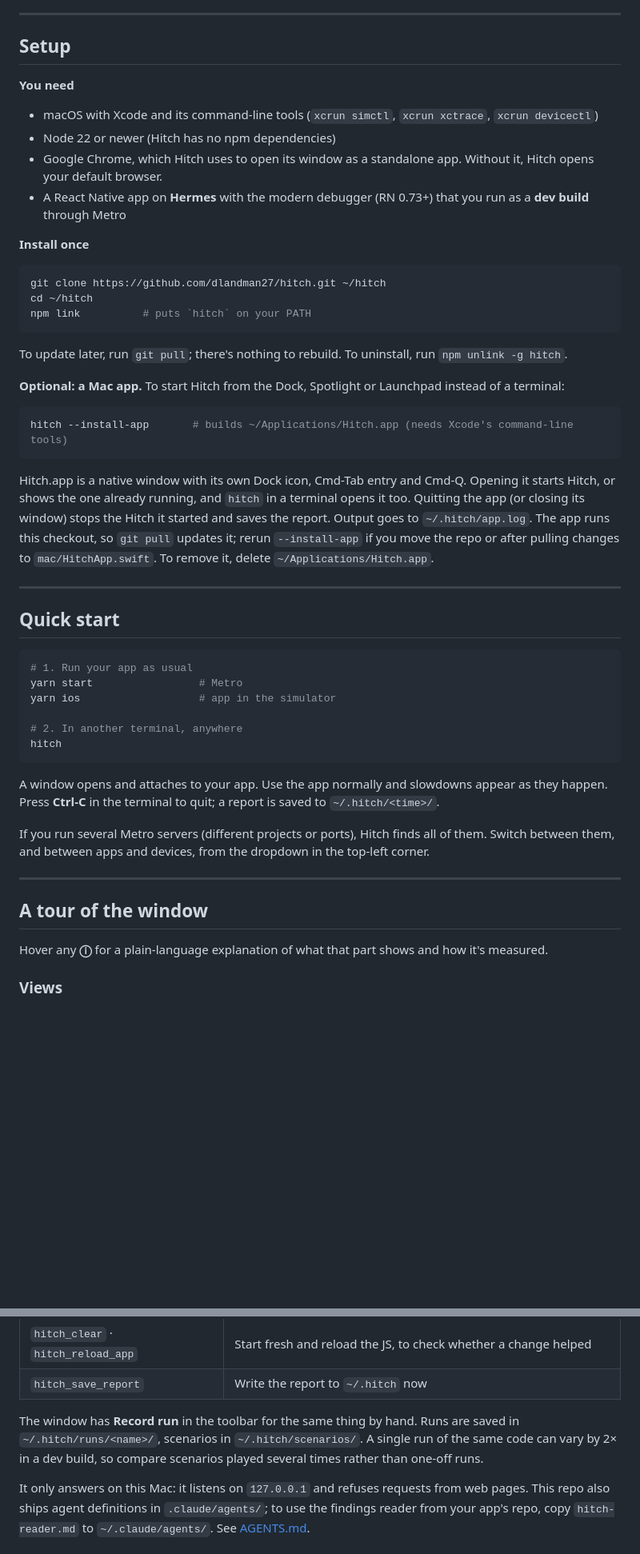
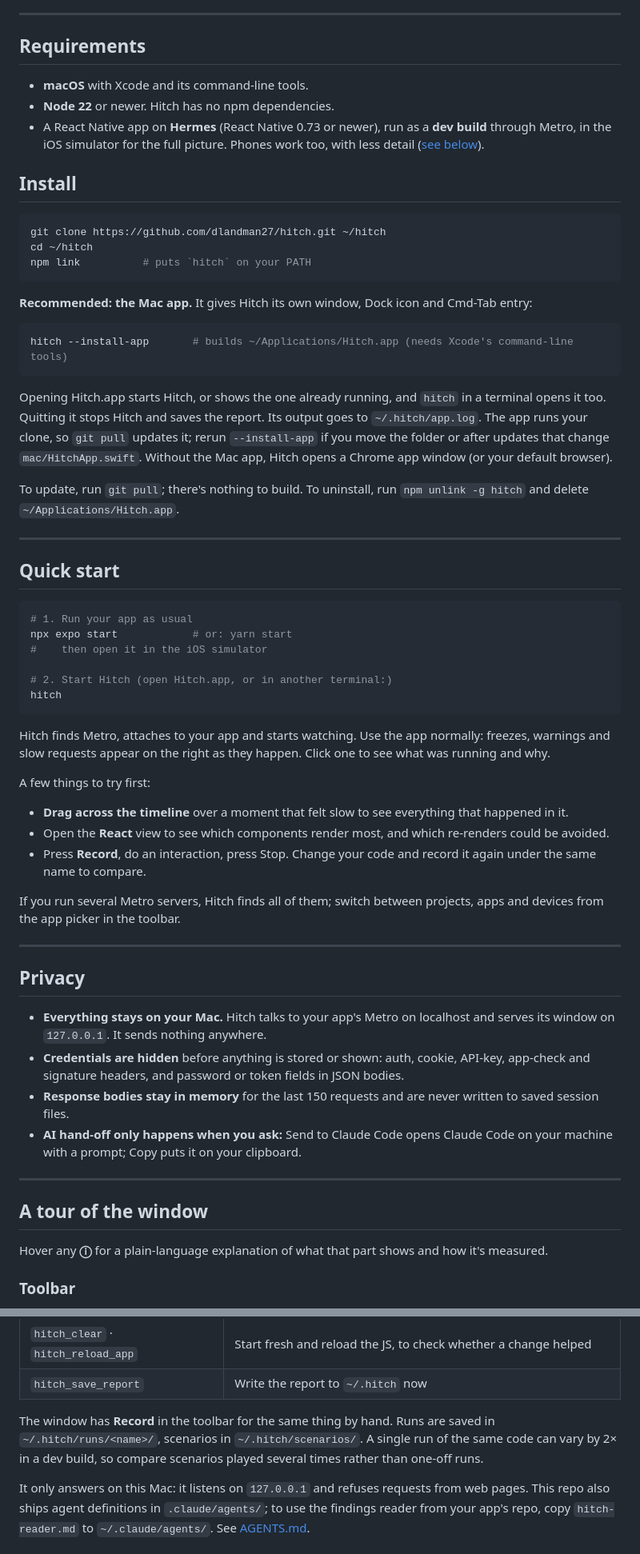
Before and after one commit to dlandman27/hitch, a Markdown page: README.md, 2 parts joined by grey strips. Shown at 80% size. Drawn GitHub-style; blank space fills up the shorter version.

````diff
--- a/README.md
+++ b/README.md
@@ -36,16 +45,13 @@ Hitch runs **completely outside your app**. It connects the same way React Nativ
 
 ---
 
-## Setup
+## Requirements
 
-**You need**
+- **macOS** with Xcode and its command-line tools.
+- **Node 22** or newer. Hitch has no npm dependencies.
+- A React Native app on **Hermes** (React Native 0.73 or newer), run as a **dev build** through Metro, in the iOS simulator for the full picture. Phones work too, with less detail ([see below](#testing-on-a-real-iphone)).
 
-- macOS with Xcode and its command-line tools (`xcrun simctl`, `xcrun xctrace`, `xcrun devicectl`)
-- Node 22 or newer (Hitch has no npm dependencies)
-- Google Chrome, which Hitch uses to open its window as a standalone app. Without it, Hitch opens your default browser.
-- A React Native app on **Hermes** with the modern debugger (RN 0.73+) that you run as a **dev build** through Metro
-
-**Install once**
+## Install
 
 ```bash
 git clone https://github.com/dlandman27/hitch.git ~/hitch
@@ -53,16 +59,15 @@ cd ~/hitch
 npm link          # puts `hitch` on your PATH
 ```
 
-To update later, run `git pull`; there's nothing to rebuild. To uninstall, run `npm unlink -g hitch`.
-
-**Optional: a Mac app.** To start Hitch from the Dock, Spotlight or Launchpad instead of a terminal:
+**Recommended: the Mac app.** It gives Hitch its own window, Dock icon and Cmd-Tab entry:
 
 ```bash
 hitch --install-app       # builds ~/Applications/Hitch.app (needs Xcode's command-line tools)
 ```
 
-Hitch.app is a native window with its own Dock icon, Cmd-Tab entry and Cmd-Q. Opening it starts Hitch, or shows the one already running, and `hitch` in a terminal opens it too. Quitting the app (or closing its window) stops the Hitch it started and saves the report. Output goes to `~/.hitch/app.log`. The app runs this checkout, so `git pull` updates it; rerun `--install-app` if you move the repo or after pulling changes to `mac/HitchApp.swift`. To remove it, delete `~/Applications/Hitch.app`.
+Opening Hitch.app starts Hitch, or shows the one already running, and `hitch` in a terminal opens it too. Quitting it stops Hitch and saves the report. Its output goes to `~/.hitch/app.log`. The app runs your clone, so `git pull` updates it; rerun `--install-app` if you move the folder or after updates that change `mac/HitchApp.swift`. Without the Mac app, Hitch opens a Chrome app window (or your default browser).
 
+To update, run `git pull`; there's nothing to build. To uninstall, run `npm unlink -g hitch` and delete `~/Applications/Hitch.app`.
 
 ---
 
@@ -70,16 +75,31 @@ Hitch.app is a native window with its own Dock icon, Cmd-Tab entry and Cmd-Q. Op
 
 ```bash
 # 1. Run your app as usual
-yarn start                 # Metro
-yarn ios                   # app in the simulator
+npx expo start            # or: yarn start
+#    then open it in the iOS simulator
 
-# 2. In another terminal, anywhere
+# 2. Start Hitch (open Hitch.app, or in another terminal:)
 hitch
 ```
 
-A window opens and attaches to your app. Use the app normally and slowdowns appear as they happen. Press **Ctrl-C** in the terminal to quit; a report is saved to `~/.hitch/<time>/`.
+Hitch finds Metro, attaches to your app and starts watching. Use the app normally: freezes, warnings and slow requests appear on the right as they happen. Click one to see what was running and why.
 
-If you run several Metro servers (different projects or ports), Hitch finds all of them. Switch between them, and between apps and devices, from the dropdown in the top-left corner.
+A few things to try first:
+
+- **Drag across the timeline** over a moment that felt slow to see everything that happened in it.
+- Open the **React** view to see which components render most, and which re-renders could be avoided.
+- Press **Record**, do an interaction, press Stop. Change your code and record it again under the same name to compare.
+
+If you run several Metro servers, Hitch finds all of them; switch between projects, apps and devices from the app picker in the toolbar.
+
+---
+
+## Privacy
+
+- **Everything stays on your Mac.** Hitch talks to your app's Metro on localhost and serves its window on `127.0.0.1`. It sends nothing anywhere.
+- **Credentials are hidden** before anything is stored or shown: auth, cookie, API-key, app-check and signature headers, and password or token fields in JSON bodies.
+- **Response bodies stay in memory** for the last 150 requests and are never written to saved session files.
+- **AI hand-off only happens when you ask:** Send to Claude Code opens Claude Code on your machine with a prompt; Copy puts it on your clipboard.
 
 ---
 
@@ -87,5 +107,5 @@ If you run several Metro servers (different projects or ports), Hitch finds all
 
 Hover any **ⓘ** for a plain-language explanation of what that part shows and how it's measured.
 
-### Views
+### Toolbar
 
@@ -212,7 +237,7 @@ An agent working in your app's repo can then ask what Hitch saw and check its ow
 | `hitch_clear` · `hitch_reload_app` | Start fresh and reload the JS, to check whether a change helped |
 | `hitch_save_report` | Write the report to `~/.hitch` now |
 
-The window has **Record run** in the toolbar for the same thing by hand. Runs are saved in `~/.hitch/runs/<name>/`, scenarios in `~/.hitch/scenarios/`. A single run of the same code can vary by 2× in a dev build, so compare scenarios played several times rather than one-off runs.
+The window has **Record** in the toolbar for the same thing by hand. Runs are saved in `~/.hitch/runs/<name>/`, scenarios in `~/.hitch/scenarios/`. A single run of the same code can vary by 2× in a dev build, so compare scenarios played several times rather than one-off runs.
 
 It only answers on this Mac: it listens on `127.0.0.1` and refuses requests from web pages. This repo also ships agent definitions in `.claude/agents/`; to use the findings reader from your app's repo, copy `hitch-reader.md` to `~/.claude/agents/`. See [AGENTS.md](AGENTS.md).
 
````
Also changed, not shown: other parts of README.md (+52 -37 lines).
